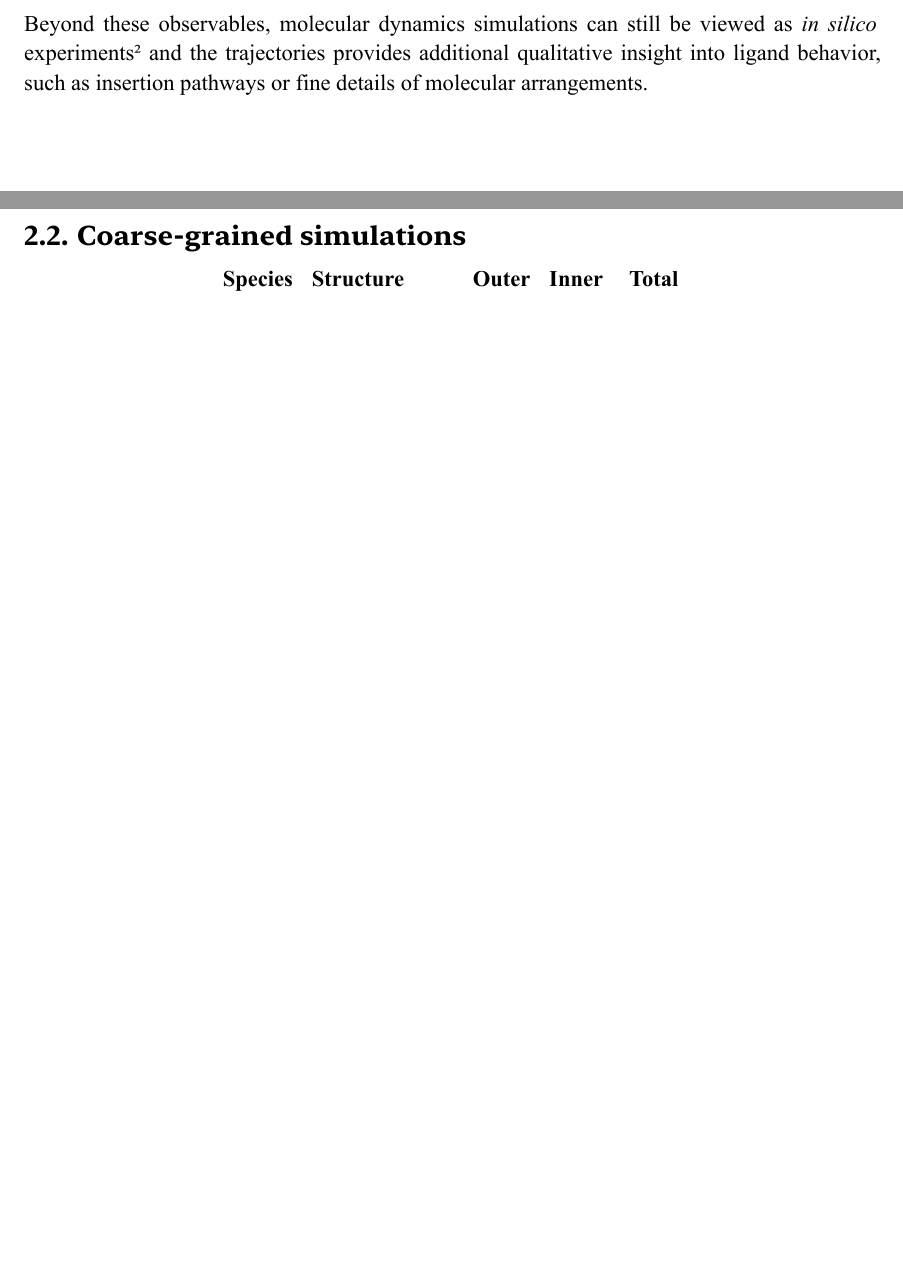
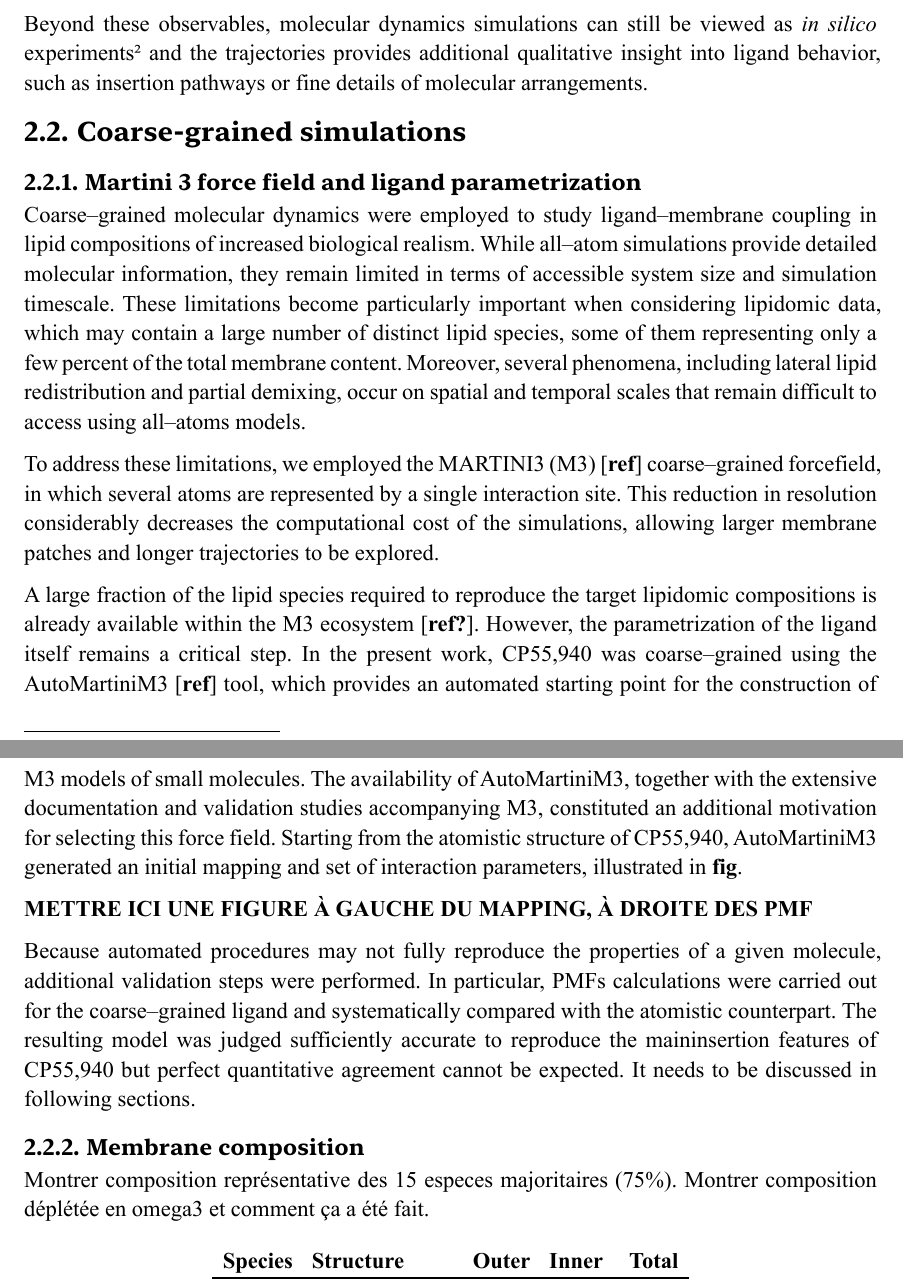
Before and after one commit to weld-lab/k3, a Typst document (src/main.typ): two parts of pages 11 and 12 of 24, joined at a grey line, cut so that both start at the same text, the shorter picture padded with empty space. The pictures show the PDF file src/main.pdf that the author committed with the source.

Commit message:
methods on CG

```diff
--- a/src/main.typ
+++ b/src/main.typ
@@ -265,6 +265,24 @@ Beyond these observables, molecular dynamics simulations can still be viewed as
 == Coarse-grained simulations
 
 
+=== Martini 3 force field and ligand parametrization
+
+
+Coarse--grained molecular dynamics was employed to study ligand--membrane coupling in lipid compositions of increased biological realism. While all--atom simulations provide detailed molecular information, they remain limited in terms of accessible system size and simulation timescale. These limitations become particularly important when considering lipidomic data, which may contain a large number of distinct lipid species, some of them representing only a few percent of the total membrane content. Moreover, several phenomena, including lateral lipid redistribution and partial demixing, occur on spatial and temporal scales that remain difficult to access using all--atoms models.
+
+To address these limitations, we employed the MARTINI3 (M3) [*ref*]  coarse--grained forcefield, in which several atoms are represented by a single interaction site. This reduction in resolution considerably decreases the computational cost of the simulations, allowing larger membrane patches and longer trajectories to be explored.
+
+A large fraction of the lipid species required to reproduce the target lipidomic compositions is already available within the M3 ecosystem [*ref?*]. However, the parametrization of the ligand itself remains a critical step. In the present work, CP55,940 was coarse--grained using the AutoMartiniM3 [*ref*] tool, which provides an automated starting point for the construction of M3 models of small molecules. The availability of AutoMartiniM3, together with the extensive documentation and validation studies accompanying M3, constituted an additional motivation for selecting this force field. Starting from the atomistic structure of CP55,940, AutoMartiniM3 generated an initial mapping and set of interaction parameters, illustrated in *fig*.
+
+*METTRE ICI UNE FIGURE À GAUCHE DU MAPPING, À DROITE DES PMF*
+
+Because automated procedures may not fully reproduce the properties of a given molecule, additional validation steps were performed. In particular, PMFs calculations were carried out for the coarse--grained ligand and systematically compared with the atomistic counterpart. The resulting model was judged sufficiently accurate to reproduce the maininsertion features of CP55,940 but perfect quantitative agreement cannot be expected. It needs to be discussed in following sections.
+
+=== Membrane composition
+
+Montrer composition représentative des 15 especes majoritaires (75%).
+Montrer composition déplétée en omega3 et comment ça a été fait.
+
 #figure(
     table(
   columns: (auto, auto, auto, auto, auto),
```
Also changed, not shown: src/main.pdf, src/main.typ (12 more changed lines).
